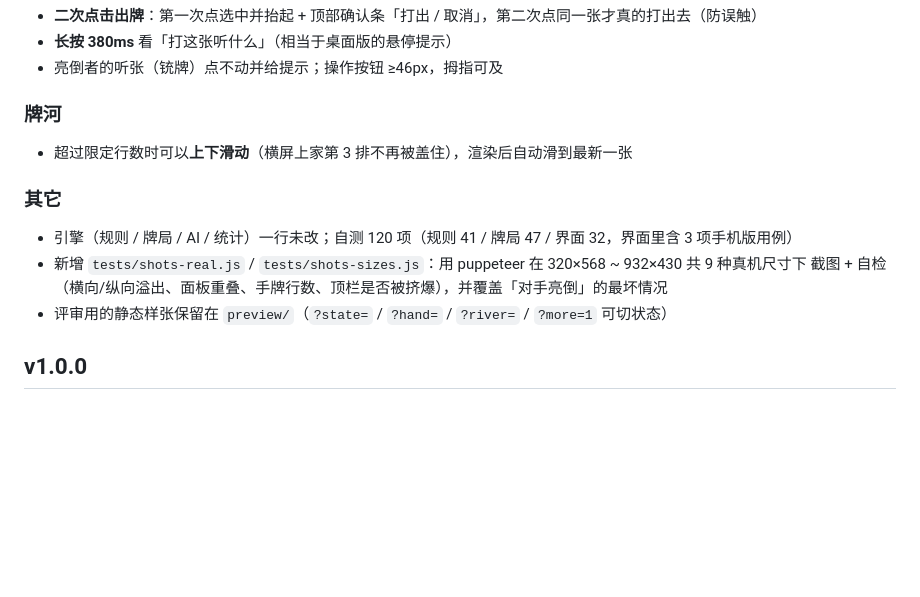
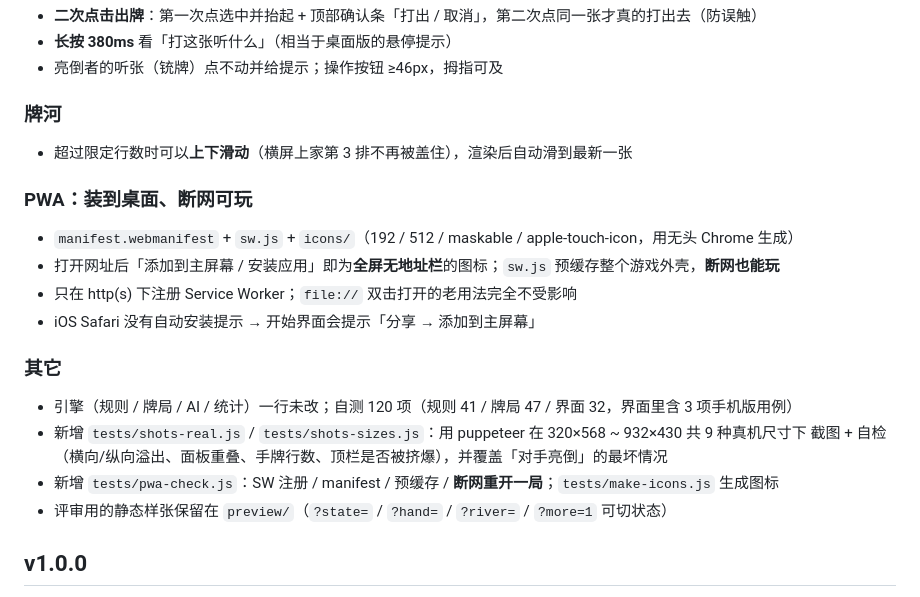
Before and after one commit to fanqiezi/ka-wu-xing, a Markdown page: CHANGELOG.md, the part around the change. Drawn GitHub-style; blank space fills up the shorter version.

```diff
--- a/CHANGELOG.md
+++ b/CHANGELOG.md
@@ -20,10 +20,17 @@
 ### 牌河
 - 超过限定行数时可以**上下滑动**（横屏上家第 3 排不再被盖住），渲染后自动滑到最新一张
 
+### PWA：装到桌面、断网可玩
+- `manifest.webmanifest` + `sw.js` + `icons/`（192 / 512 / maskable / apple-touch-icon，用无头 Chrome 生成）
+- 打开网址后「添加到主屏幕 / 安装应用」即为**全屏无地址栏**的图标；`sw.js` 预缓存整个游戏外壳，**断网也能玩**
+- 只在 http(s) 下注册 Service Worker；`file://` 双击打开的老用法完全不受影响
+- iOS Safari 没有自动安装提示 → 开始界面会提示「分享 → 添加到主屏幕」
+
 ### 其它
 - 引擎（规则 / 牌局 / AI / 统计）一行未改；自测 120 项（规则 41 / 牌局 47 / 界面 32，界面里含 3 项手机版用例）
 - 新增 `tests/shots-real.js` / `tests/shots-sizes.js`：用 puppeteer 在 320×568 ~ 932×430 共 9 种真机尺寸下
   截图 + 自检（横向/纵向溢出、面板重叠、手牌行数、顶栏是否被挤爆），并覆盖「对手亮倒」的最坏情况
+- 新增 `tests/pwa-check.js`：SW 注册 / manifest / 预缓存 / **断网重开一局**；`tests/make-icons.js` 生成图标
 - 评审用的静态样张保留在 `preview/`（`?state=` / `?hand=` / `?river=` / `?more=1` 可切状态）
 
 ## v1.0.0
```
Also changed, not shown: README.md (+34 -4 lines), icons/apple-touch-icon.png (added), icons/icon-192.png (added), icons/icon-512.png (added), icons/icon-maskable-512.png (added), 8 other files.
